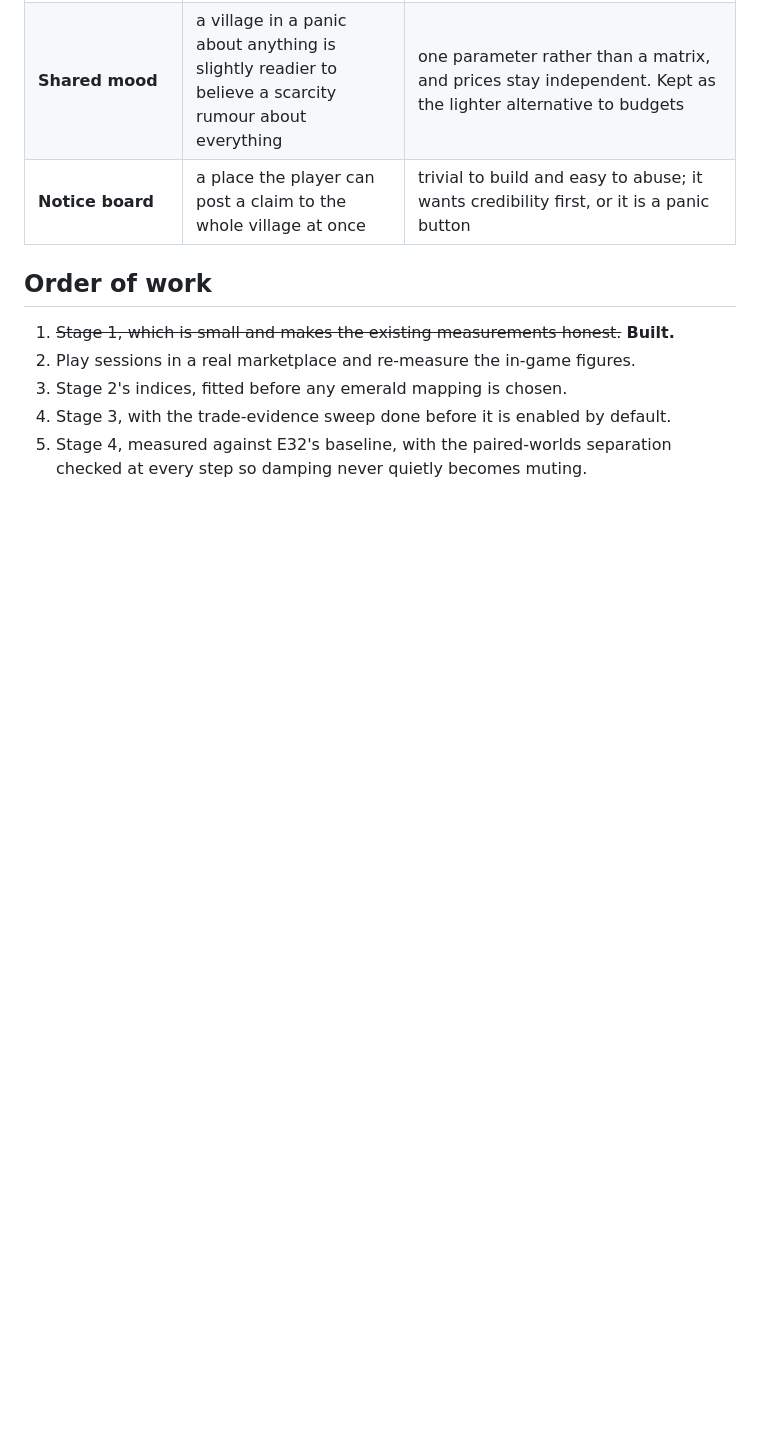
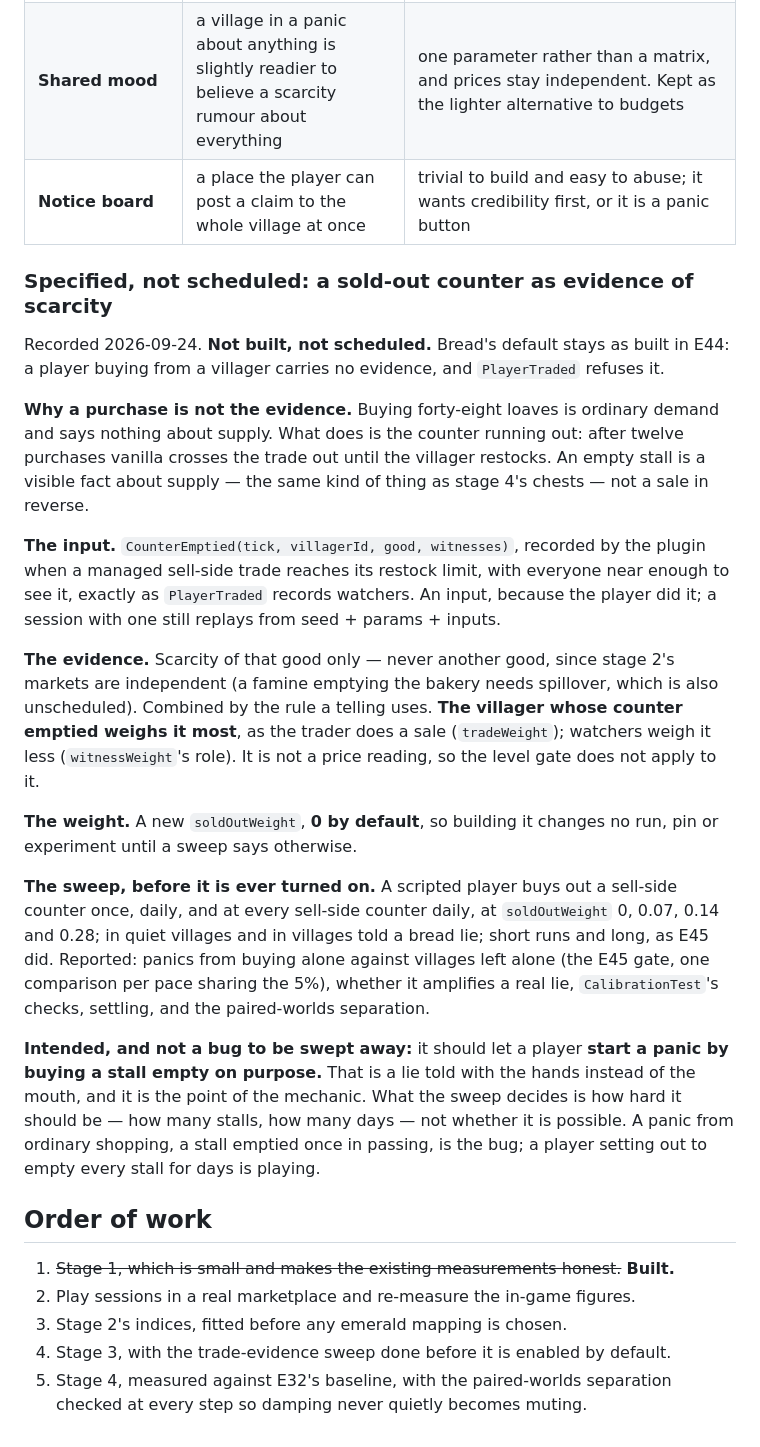
Before and after one commit to kayro-dev/hearsay, a Markdown page: V2_PROPOSAL.md, the part around the change. Rendered like a GitHub page; blank space fills up the shorter version.

Commit message:
Record the sold-out counter as a specified, unscheduled idea
Bread's default stays: buying carries no evidence. The design for an
emptied counter as evidence of scarcity is written down - the input,
the Farmer-weighted evidence, soldOutWeight at 0, the sweep - with
emptying a stall on purpose recorded as the intended way to start a
panic without a word. Spillover stays unscheduled.

Co-Authored-By: Claude Opus 5.5 <noreply@anthropic.com>

```diff
--- a/V2_PROPOSAL.md
+++ b/V2_PROPOSAL.md
@@ -745,6 +745,43 @@ settle is not one to build more onto.
 | **Shared mood** | a village in a panic about anything is slightly readier to believe a scarcity rumour about everything | one parameter rather than a matrix, and prices stay independent. Kept as the lighter alternative to budgets |
 | **Notice board** | a place the player can post a claim to the whole village at once | trivial to build and easy to abuse; it wants credibility first, or it is a panic button |
 
+### Specified, not scheduled: a sold-out counter as evidence of scarcity
+
+Recorded 2026-09-24. **Not built, not scheduled.** Bread's default stays as built in E44: a
+player buying from a villager carries no evidence, and `PlayerTraded` refuses it.
+
+**Why a purchase is not the evidence.** Buying forty-eight loaves is ordinary demand and says
+nothing about supply. What does is the counter running out: after twelve purchases vanilla
+crosses the trade out until the villager restocks. An empty stall is a visible fact about
+supply — the same kind of thing as stage 4's chests — not a sale in reverse.
+
+**The input.** `CounterEmptied(tick, villagerId, good, witnesses)`, recorded by the plugin
+when a managed sell-side trade reaches its restock limit, with everyone near enough to see it,
+exactly as `PlayerTraded` records watchers. An input, because the player did it; a session with
+one still replays from seed + params + inputs.
+
+**The evidence.** Scarcity of that good only — never another good, since stage 2's markets are
+independent (a famine emptying the bakery needs spillover, which is also unscheduled). Combined
+by the rule a telling uses. **The villager whose counter emptied weighs it most**, as the trader
+does a sale (`tradeWeight`); watchers weigh it less (`witnessWeight`'s role). It is not a price
+reading, so the level gate does not apply to it.
+
+**The weight.** A new `soldOutWeight`, **0 by default**, so building it changes no run, pin
+or experiment until a sweep says otherwise.
+
+**The sweep, before it is ever turned on.** A scripted player buys out a sell-side counter once,
+daily, and at every sell-side counter daily, at `soldOutWeight` 0, 0.07, 0.14 and 0.28; in
+quiet villages and in villages told a bread lie; short runs and long, as E45 did. Reported:
+panics from buying alone against villages left alone (the E45 gate, one comparison per pace
+sharing the 5%), whether it amplifies a real lie, `CalibrationTest`'s checks, settling, and
+the paired-worlds separation.
+
+**Intended, and not a bug to be swept away:** it should let a player **start a panic by buying
+a stall empty on purpose.** That is a lie told with the hands instead of the mouth, and it is
+the point of the mechanic. What the sweep decides is how hard it should be — how many stalls,
+how many days — not whether it is possible. A panic from ordinary shopping, a stall emptied
+once in passing, is the bug; a player setting out to empty every stall for days is playing.
+
 ## Order of work
 
 1. ~~Stage 1, which is small and makes the existing measurements honest.~~ **Built.**
```
